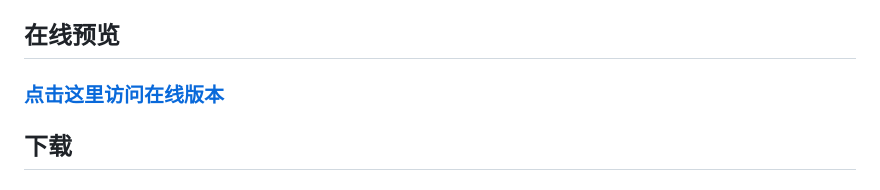
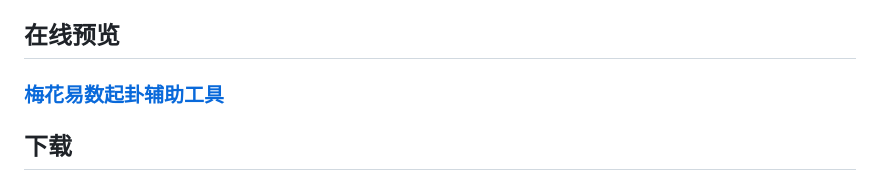
Before and after one commit to penghardy/plum-blossom-hexagram, a Markdown page: README.md, the part around the change. GitHub-like rendering.

```diff
--- a/README.md
+++ b/README.md
@@ -4,7 +4,7 @@
 
 ## 在线预览
 
-### [点击这里访问在线版本](https://penghardy.github.io/plum-blossom-hexagram/)
+### [梅花易数起卦辅助工具](https://penghardy.github.io/plum-blossom-hexagram/)
 
 ## 下载
 
```
